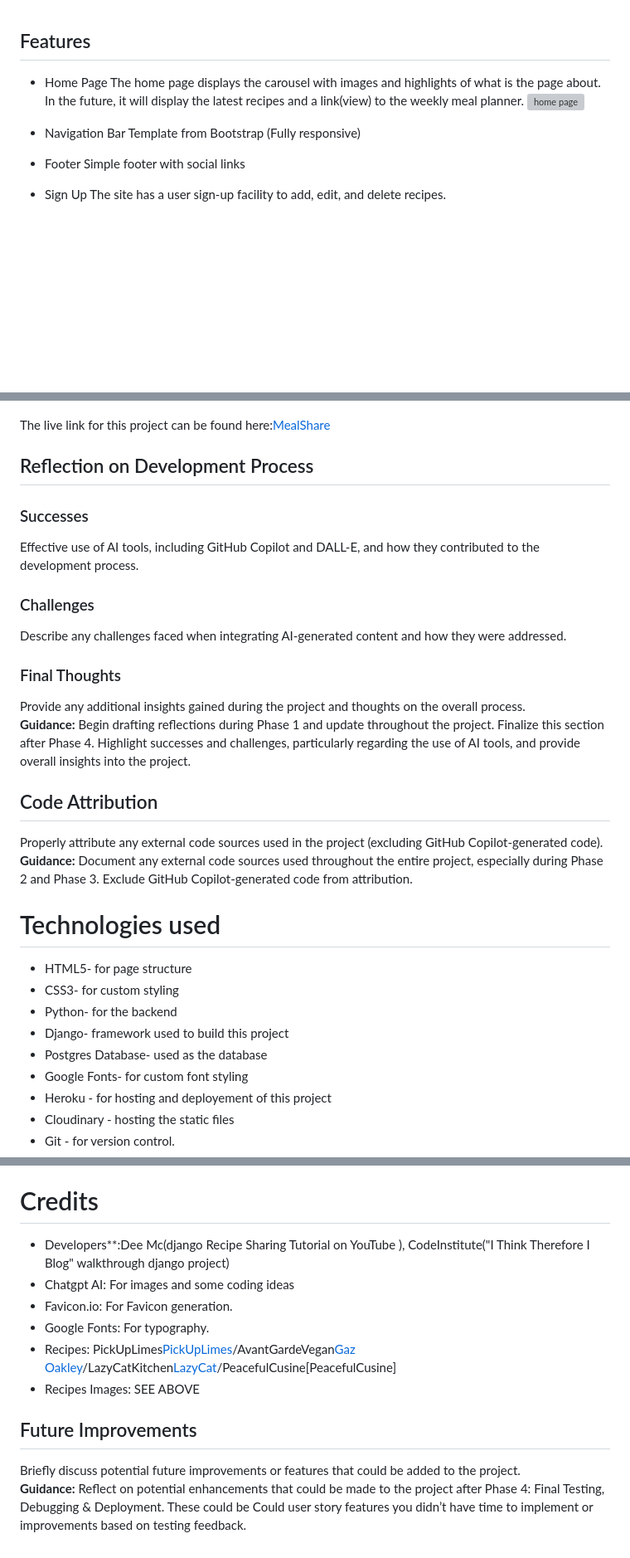
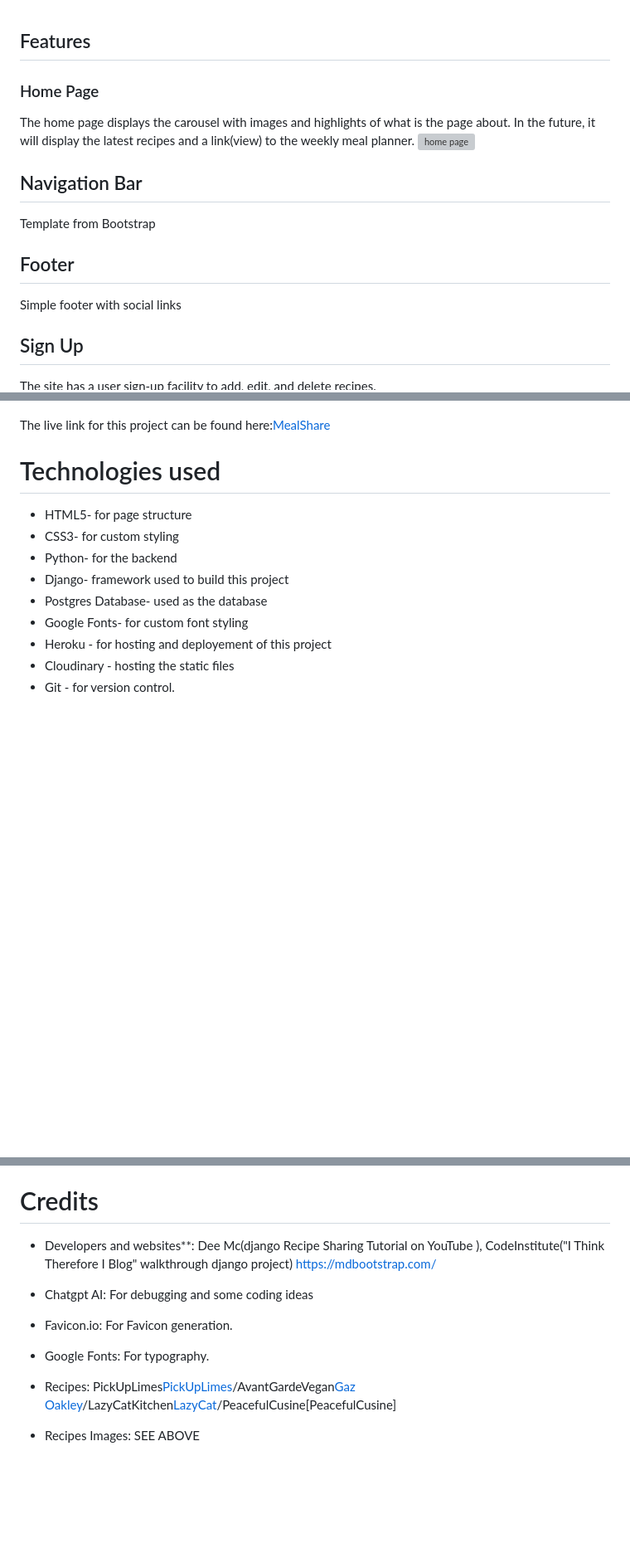
Before and after one commit to Poleshka/Meal-Share, a Markdown page: README.md, 3 parts joined by grey strips. Shown: that part at 83% size. Rendered like a GitHub page; blank space fills up the shorter version; grey boxes are pictures that could not be loaded.

```diff
--- a/README.md
+++ b/README.md
@@ -98,19 +113,22 @@ MealShare is an online platform created to help get ideas for their weekly meal
 
 ## Features
 
-- Home Page
+### Home Page
+
 The home page displays the carousel with images and highlights of what is the page about.
 In the future, it will display the latest recipes and a link(view) to the weekly meal planner.
 ![home page](static/images/image%20(1).png)
 
-- Navigation Bar
+## Navigation Bar
+
 Template from Bootstrap
-(Fully responsive)
 
-- Footer
+## Footer
+
 Simple footer with social links
 
-- Sign Up
+## Sign Up
+
 The site has a user sign-up facility to add, edit, and delete recipes.
 ![alt text](static/images/README/signup.png)
 
@@ -307,23 +351,6 @@ Once deployment finishes the app can be launched.
 The live link for this project can be found here:[MealShare](https://meal-share-and-plan-7acdf6e9ad66.herokuapp.com/)
 
 
-
-## Reflection on Development Process
-
-### Successes
-Effective use of AI tools, including GitHub Copilot and DALL-E, and how they contributed to the development process.
-
-### Challenges
-Describe any challenges faced when integrating AI-generated content and how they were addressed.
-
-### Final Thoughts
-Provide any additional insights gained during the project and thoughts on the overall process.
-**Guidance:** Begin drafting reflections during Phase 1 and update throughout the project. Finalize this section after Phase 4. Highlight successes and challenges, particularly regarding the use of AI tools, and provide overall insights into the project.
-
-## Code Attribution
-Properly attribute any external code sources used in the project (excluding GitHub Copilot-generated code).
-**Guidance:** Document any external code sources used throughout the entire project, especially during Phase 2 and Phase 3. Exclude GitHub Copilot-generated code from attribution.
-
 # Technologies used
 - HTML5- for page structure
 - CSS3- for custom styling
@@ -340,13 +367,16 @@ Properly attribute any external code sources used in the project (excluding GitH
 - Bootstrap and custom CSS are used to create visually appealing and responsive website, customized to meet specific project needs.
 
 # Credits
-- Developers**:Dee Mc(django Recipe Sharing Tutorial on YouTube ), CodeInstitute("I Think Therefore I Blog" walkthrough django project)
-- Chatgpt AI: For images and some coding ideas
+- Developers and websites**:
+Dee Mc(django Recipe Sharing Tutorial on YouTube ),
+CodeInstitute("I Think Therefore I Blog" walkthrough django project)
+https://mdbootstrap.com/
+
+- Chatgpt AI: For debugging and some coding ideas
+
 - Favicon.io: For Favicon generation.
+
 - Google Fonts: For typography.
+
 - Recipes: PickUpLimes[PickUpLimes](https://www.pickuplimes.com/)/AvantGardeVegan[Gaz Oakley](https://www.gazoakleychef.com/)/LazyCatKitchen[LazyCat](https://www.lazycatkitchen.com/)/PeacefulCusine[PeacefulCusine]
 - Recipes Images: SEE ABOVE
-
-## Future Improvements
-Briefly discuss potential future improvements or features that could be added to the project.
-**Guidance:** Reflect on potential enhancements that could be made to the project after Phase 4: Final Testing, Debugging & Deployment. These could be Could user story features you didn’t have time to implement or improvements based on testing feedback.
```
Also changed, not shown: other parts of README.md (+87 -46 lines), static/images/CI Python/admin.png (added), static/images/CI Python/forms.png (added), static/images/CI Python/views.png (added).
